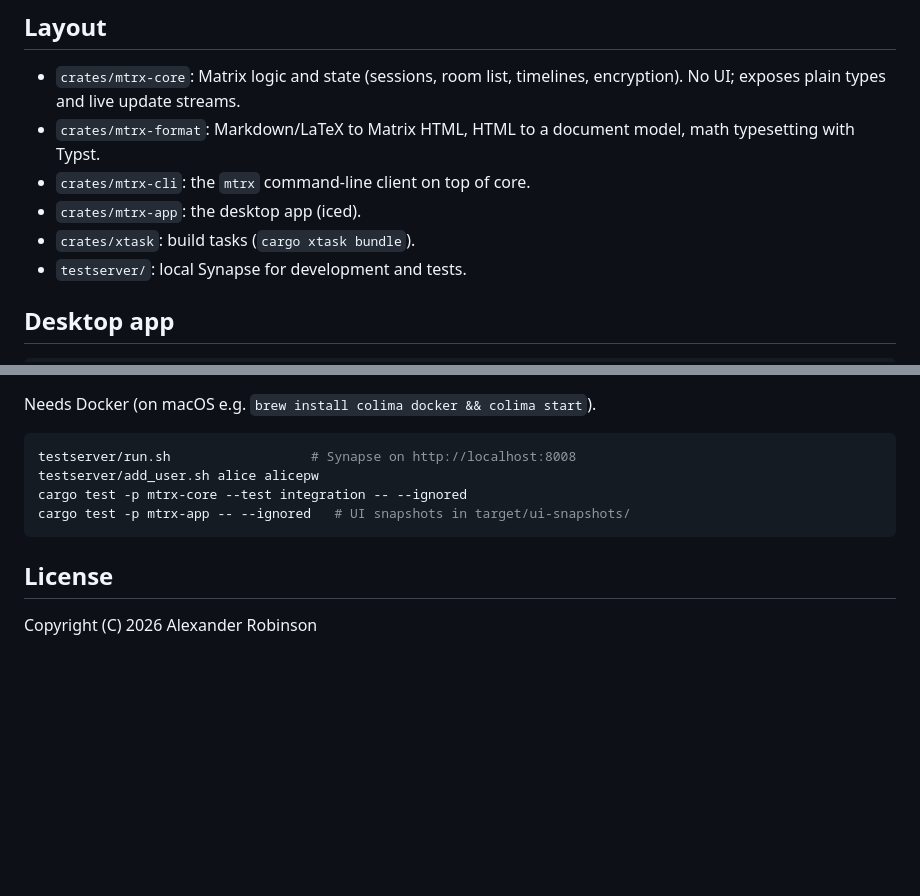
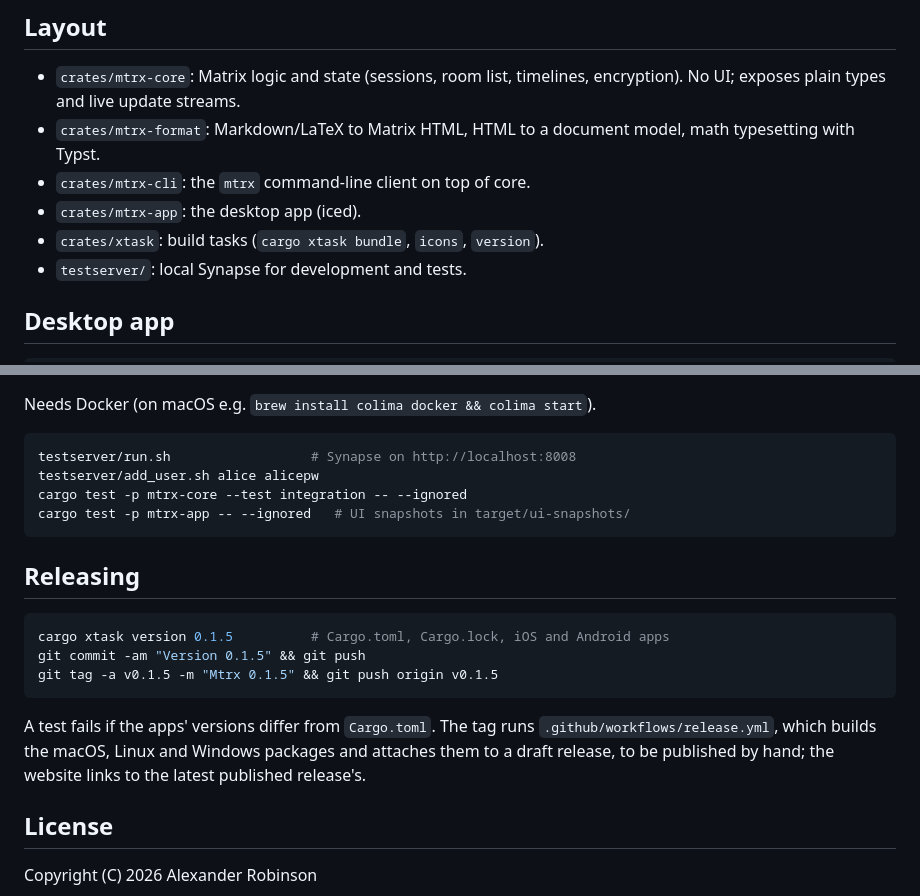
Before and after one commit to alex-robinson/Mtrx, a Markdown page: README.md, 2 parts joined by grey strips. GitHub-like rendering; blank space fills up the shorter version.

Commit message:
The README says how to release

````diff
--- a/README.md
+++ b/README.md
@@ -14,7 +14,7 @@ Native Rust Matrix client for macOS, Windows and Linux, built on
   model, math typesetting with Typst.
 - `crates/mtrx-cli`: the `mtrx` command-line client on top of core.
 - `crates/mtrx-app`: the desktop app (iced).
-- `crates/xtask`: build tasks (`cargo xtask bundle`).
+- `crates/xtask`: build tasks (`cargo xtask bundle`, `icons`, `version`).
 - `testserver/`: local Synapse for development and tests.
 
 ## Desktop app
@@ -103,6 +103,19 @@ cargo test -p mtrx-core --test integration -- --ignored
 cargo test -p mtrx-app -- --ignored   # UI snapshots in target/ui-snapshots/
 ```
 
+## Releasing
+
+```sh
+cargo xtask version 0.1.5          # Cargo.toml, Cargo.lock, iOS and Android apps
+git commit -am "Version 0.1.5" && git push
+git tag -a v0.1.5 -m "Mtrx 0.1.5" && git push origin v0.1.5
+```
+
+A test fails if the apps' versions differ from `Cargo.toml`. The tag runs
+`.github/workflows/release.yml`, which builds the macOS, Linux and Windows
+packages and attaches them to a draft release, to be published by hand; the
+website links to the latest published release's.
+
 ## License
 
 Copyright (C) 2026 Alexander Robinson
````
